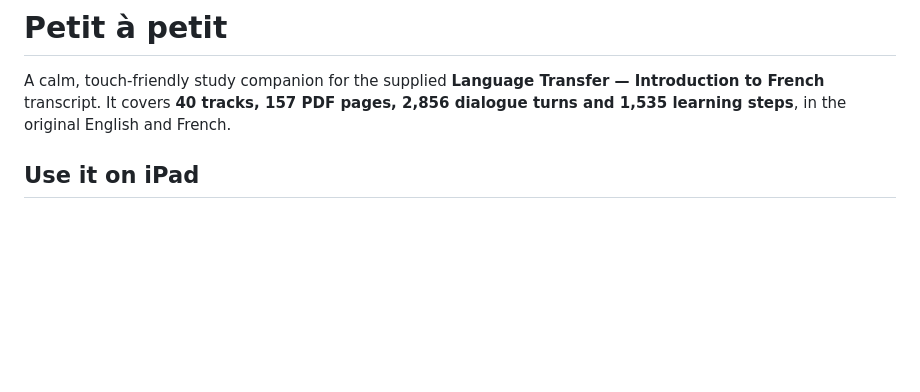
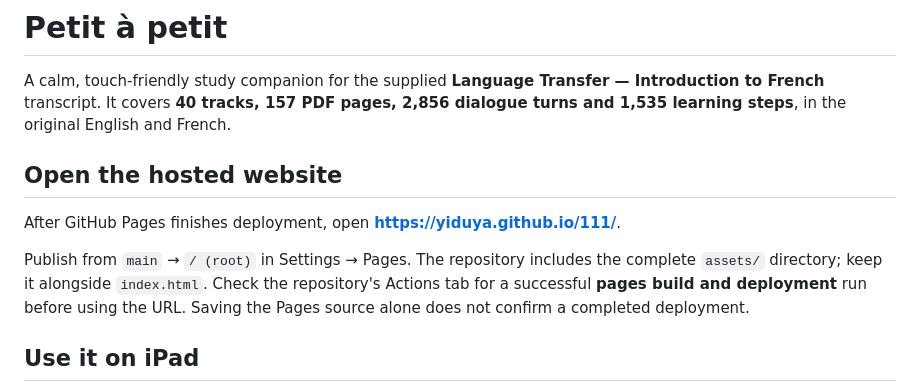
Before and after one commit to yiduya/111, a Markdown page: README.md, the part around the change. GitHub-like rendering; blank space fills up the shorter version.

Commit message:
Document hosted course URL and trigger initial Pages build

```diff
--- a/README.md
+++ b/README.md
@@ -1,6 +1,12 @@
 # Petit à petit
 
 A calm, touch-friendly study companion for the supplied **Language Transfer — Introduction to French** transcript. It covers **40 tracks, 157 PDF pages, 2,856 dialogue turns and 1,535 learning steps**, in the original English and French.
+
+## Open the hosted website
+
+After GitHub Pages finishes deployment, open **https://yiduya.github.io/111/**.
+
+Publish from `main` → `/ (root)` in Settings → Pages. The repository includes the complete `assets/` directory; keep it alongside `index.html`. Check the repository's Actions tab for a successful **pages build and deployment** run before using the URL. Saving the Pages source alone does not confirm a completed deployment.
 
 ## Use it on iPad
 
```
